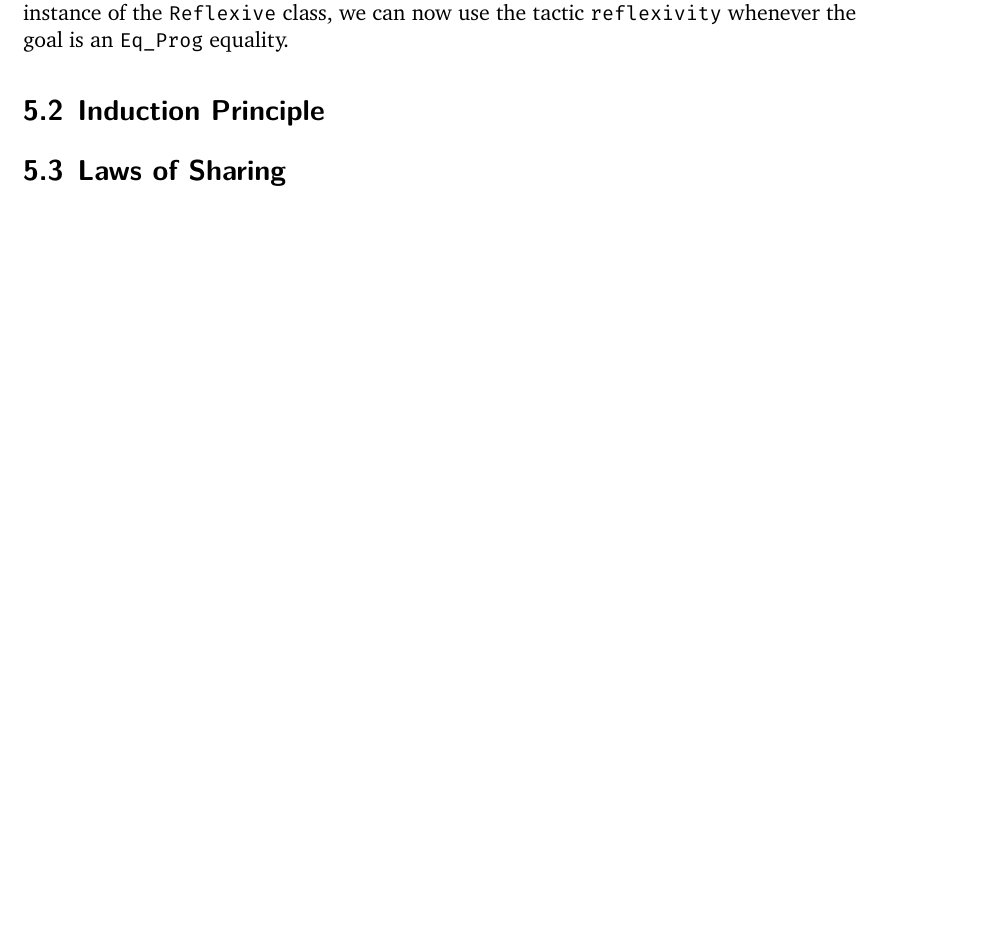
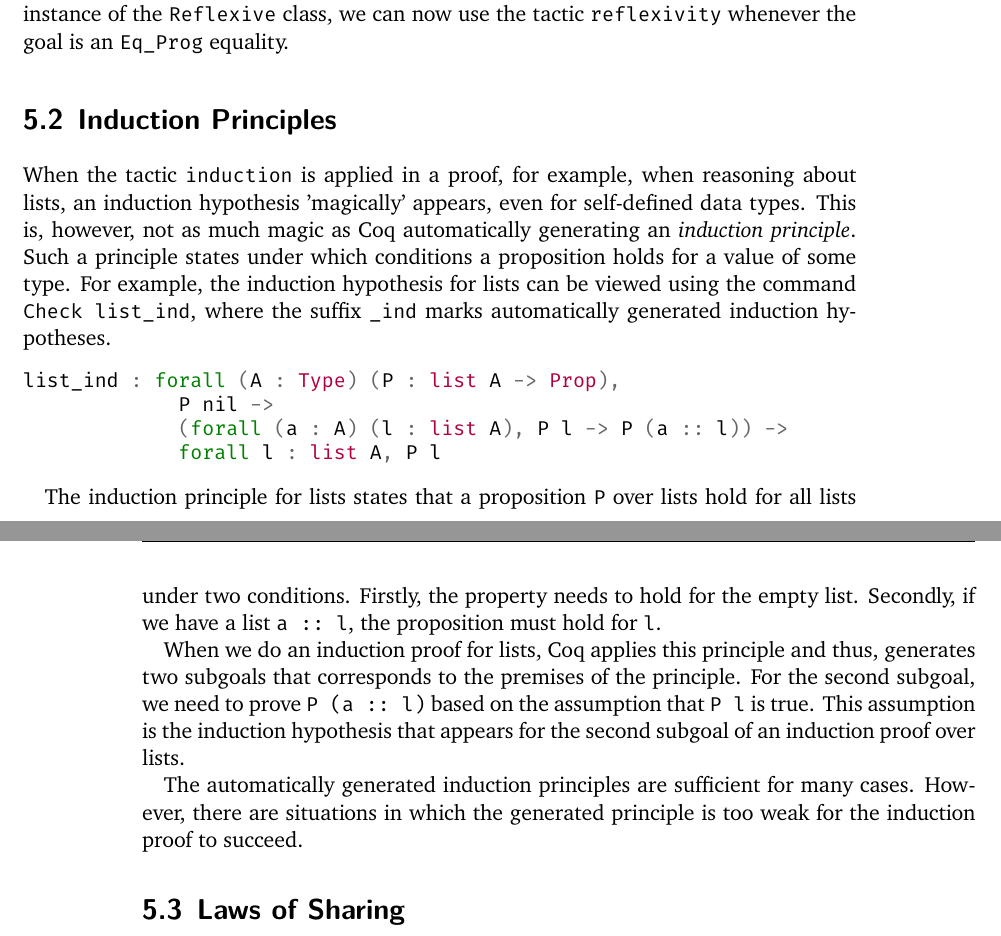
Before and after one commit to nbun/mathesis, a LaTeX thesis (Thesis/Mathesis.tex): part of page 84 of 87 before the commit and two parts of pages 84 and 85 of 88 after it, the two joined at a grey line, cut so that both start at the same text, the shorter picture padded with empty space. The pictures show the PDF file Thesis/Mathesis.pdf that the author committed with the source.

Commit message:
Begin writing induction principles section, #71

```diff
--- a/Thesis/Mathesis.tex
+++ b/Thesis/Mathesis.tex
@@ -3621,11 +3621,32 @@ Global Instance eq_Prog_Reflexive : Reflexive Eq_Prog  := eq_prog_refl.
 For the proofs of symmetry and transitivity, we use the same approach but with the tactic \cinl{symmetry} and \cinl{transitivity}, respectively.
 Since we have defined the proof as an instance of the \cinl{Reflexive} class, we can now use the tactic \cinl{reflexivity} whenever the goal is an \cinl{Eq_Prog} equality.
 
-\section{Induction Principle}
+\section{Induction Principles}
+
+When the tactic \cinl{induction} is applied in a proof, for example, when reasoning about lists, an induction hypothesis 'magically' appears, even for self-defined data types.
+This is, however, not as much magic as Coq automatically generating an \textit{induction principle}.
+Such a principle states under which conditions a proposition holds for a value of some type.
+For example, the induction hypothesis for lists can be viewed using the command \cinl{Check list_ind}, where the suffix \cinl{_ind} marks automatically generated induction hypotheses.
+
+\begin{minted}{Coq}
+list_ind : forall (A : Type) (P : list A -> Prop),
+             P nil ->
+             (forall (a : A) (l : list A), P l -> P (a :: l)) ->
+             forall l : list A, P l
+\end{minted}
+
+The induction principle for lists states that a proposition \cinl{P} over lists hold for all lists under two conditions.
+Firstly, the property needs to hold for the empty list.
+Secondly, if we have a list \cinl{a :: l}, the proposition must hold for \cinl{l}.
+
+When we do an induction proof for lists, Coq applies this principle and thus, generates two subgoals that corresponds to the premises of the principle.
+For the second subgoal, we need to prove \cinl{P (a :: l)} based on the assumption that \cinl{P l} is true.
+This assumption is the induction hypothesis that appears for the second subgoal of an induction proof over lists.
+
+The automatically generated induction principles are sufficient for many cases.
+However, there are situations in which the generated principle is too weak for the induction proof to succeed.
 
 \section{Laws of Sharing}
-
-
 
 \chapter{Conclusion}
 
```
Also changed, not shown: Thesis/Mathesis.pdf.
